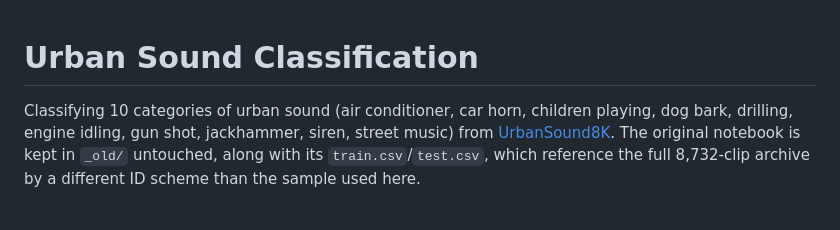
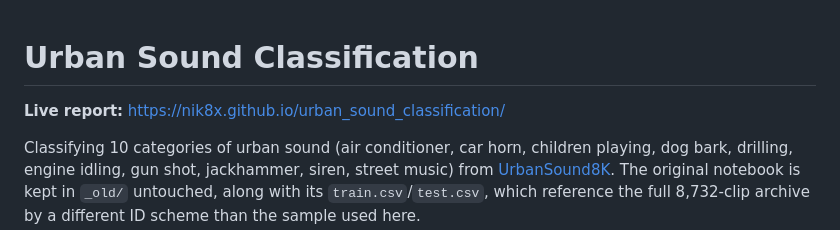
Before and after one commit to Nik8x/urban_sound_classification, a Markdown page: README.md, the part around the change. Drawn GitHub-style; blank space fills up the shorter version.

Commit message:
add live report link to readme

```diff
--- a/README.md
+++ b/README.md
@@ -1,4 +1,6 @@
 # Urban Sound Classification
+
+**Live report:** https://nik8x.github.io/urban_sound_classification/
 
 Classifying 10 categories of urban sound (air conditioner, car horn,
 children playing, dog bark, drilling, engine idling, gun shot,
```
